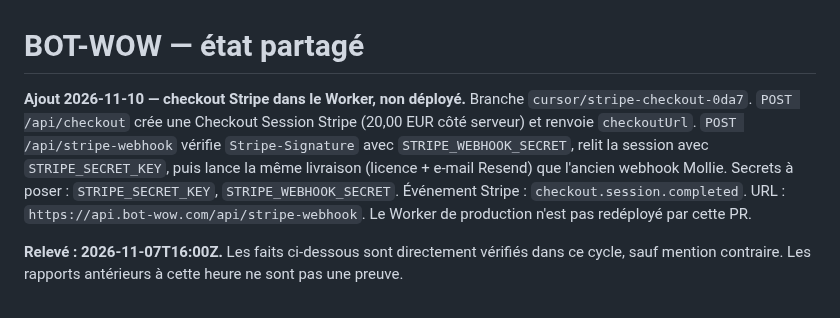
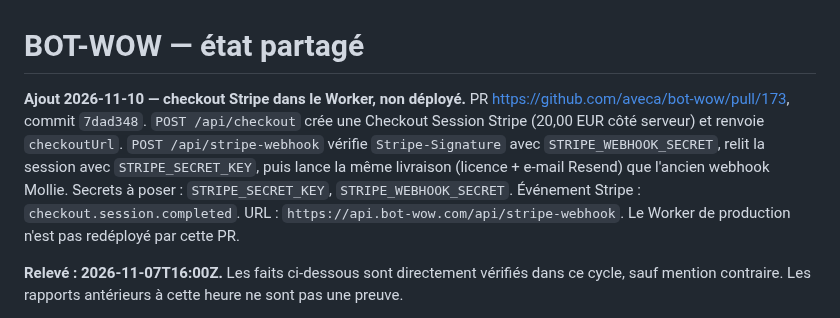
Before and after one commit to aveca/bot-wow, a Markdown page: PROJECT_STATE.md, the part around the change. GitHub-like rendering.

Commit message:
docs(agents): record the Stripe checkout pull request
Co-authored-by: Coco <aveca@users.noreply.github.com>

```diff
--- a/PROJECT_STATE.md
+++ b/PROJECT_STATE.md
@@ -1,6 +1,6 @@
 # BOT-WOW — état partagé
 
-**Ajout 2026-11-10 — checkout Stripe dans le Worker, non déployé.** Branche `cursor/stripe-checkout-0da7`. `POST /api/checkout` crée une Checkout Session Stripe (20,00 EUR côté serveur) et renvoie `checkoutUrl`. `POST /api/stripe-webhook` vérifie `Stripe-Signature` avec `STRIPE_WEBHOOK_SECRET`, relit la session avec `STRIPE_SECRET_KEY`, puis lance la même livraison (licence + e-mail Resend) que l'ancien webhook Mollie. Secrets à poser : `STRIPE_SECRET_KEY`, `STRIPE_WEBHOOK_SECRET`. Événement Stripe : `checkout.session.completed`. URL : `https://api.bot-wow.com/api/stripe-webhook`. Le Worker de production n'est pas redéployé par cette PR.
+**Ajout 2026-11-10 — checkout Stripe dans le Worker, non déployé.** PR https://github.com/aveca/bot-wow/pull/173, commit `7dad348`. `POST /api/checkout` crée une Checkout Session Stripe (20,00 EUR côté serveur) et renvoie `checkoutUrl`. `POST /api/stripe-webhook` vérifie `Stripe-Signature` avec `STRIPE_WEBHOOK_SECRET`, relit la session avec `STRIPE_SECRET_KEY`, puis lance la même livraison (licence + e-mail Resend) que l'ancien webhook Mollie. Secrets à poser : `STRIPE_SECRET_KEY`, `STRIPE_WEBHOOK_SECRET`. Événement Stripe : `checkout.session.completed`. URL : `https://api.bot-wow.com/api/stripe-webhook`. Le Worker de production n'est pas redéployé par cette PR.
 
 **Relevé : 2026-11-07T16:00Z.** Les faits ci-dessous sont directement vérifiés dans ce cycle, sauf mention contraire. Les rapports antérieurs à cette heure ne sont pas une preuve.
 
```
Also changed, not shown: agents/locks.md (+1 -1 lines).
